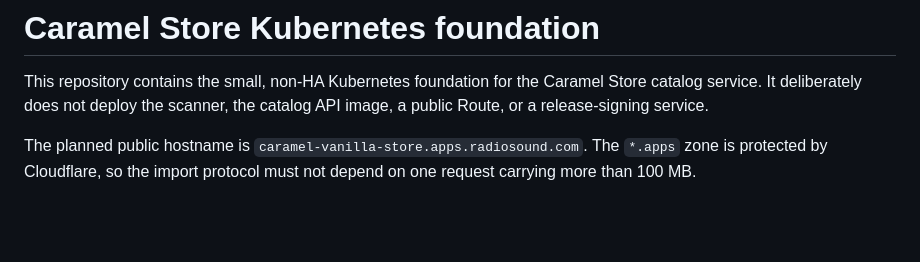
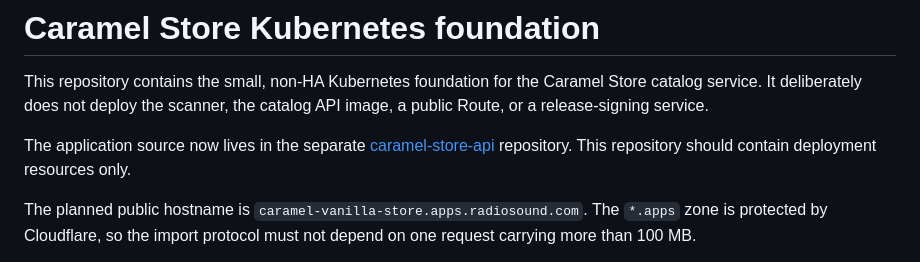
Before and after one commit to radiosound-com/caramel-store-manifests, a Markdown page: README.md, the part around one of its changes. Rendered like a GitHub page; blank space fills up the shorter version.

Commit message:
Link application source repository

```diff
--- a/README.md
+++ b/README.md
@@ -3,6 +3,10 @@
 This repository contains the small, non-HA Kubernetes foundation for the
 Caramel Store catalog service. It deliberately does not deploy the scanner,
 the catalog API image, a public Route, or a release-signing service.
+
+The application source now lives in the separate
+[caramel-store-api](https://github.com/radiosound-com/caramel-store-api)
+repository. This repository should contain deployment resources only.
 
 The planned public hostname is
 `caramel-vanilla-store.apps.radiosound.com`. The `*.apps` zone is protected by
```
Also changed, not shown: other parts of README.md (+3 -3 lines).
